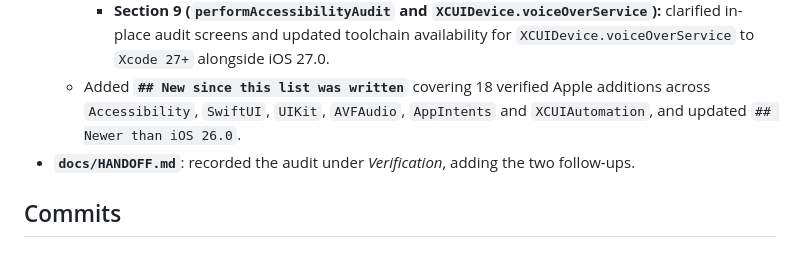
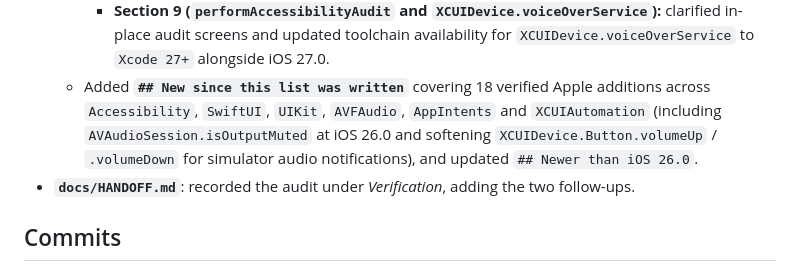
Before and after one commit to MiddleAgedBanana/Brickson, a Markdown page: docs/log/2026-10-27-accessibility-reference-audit.md, the part around the change. GitHub-like rendering.

Commit message:
Correct AVAudioSession.isOutputMuted availability to iOS 26.0 and soften simulator volume note

```diff
--- a/docs/log/2026-10-27-accessibility-reference-audit.md
+++ b/docs/log/2026-10-27-accessibility-reference-audit.md
@@ -54,7 +54,9 @@ coverage" and "Apple's current frameworks first"):
       `Xcode 27+` alongside iOS 27.0.
   - Added **`## New since this list was written`** covering 18 verified Apple
     additions across `Accessibility`, `SwiftUI`, `UIKit`, `AVFAudio`,
-    `AppIntents` and `XCUIAutomation`, and updated `## Newer than iOS 26.0`.
+    `AppIntents` and `XCUIAutomation` (including `AVAudioSession.isOutputMuted`
+    at iOS 26.0 and softening `XCUIDevice.Button.volumeUp` / `.volumeDown` for
+    simulator audio notifications), and updated `## Newer than iOS 26.0`.
 - **`docs/HANDOFF.md`**: recorded the audit under *Verification*, adding the two
   follow-ups.
 
```
Also changed, not shown: docs/ACCESSIBILITY.md (+2 -2 lines).
